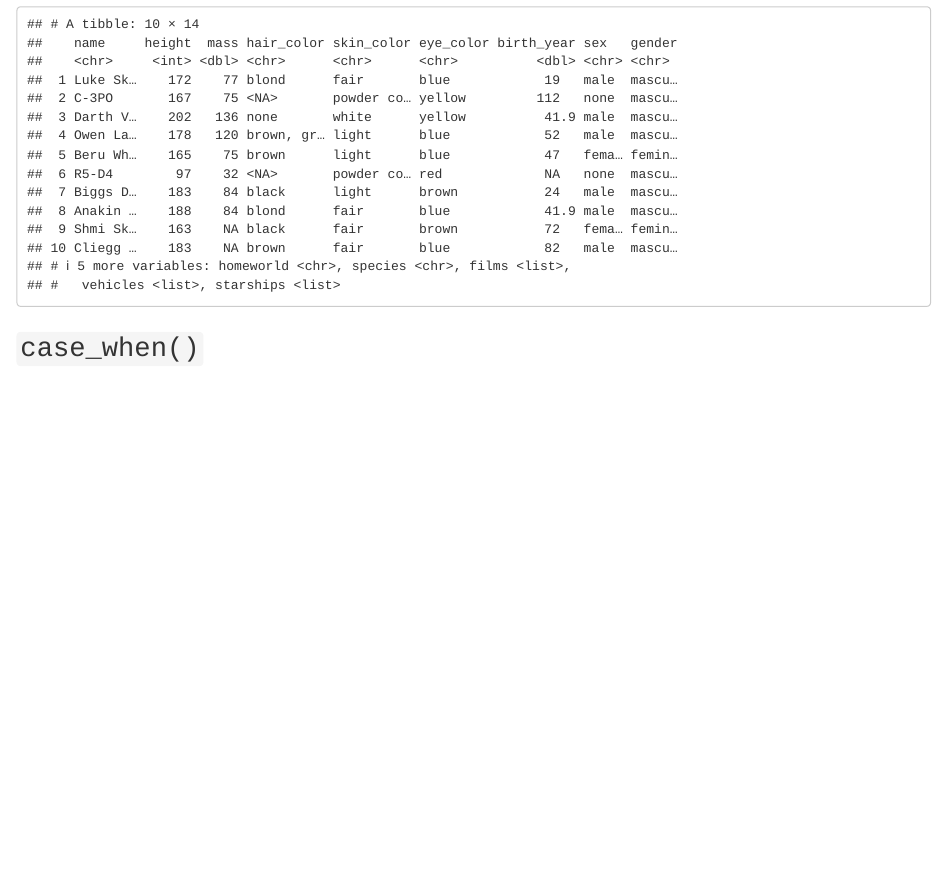
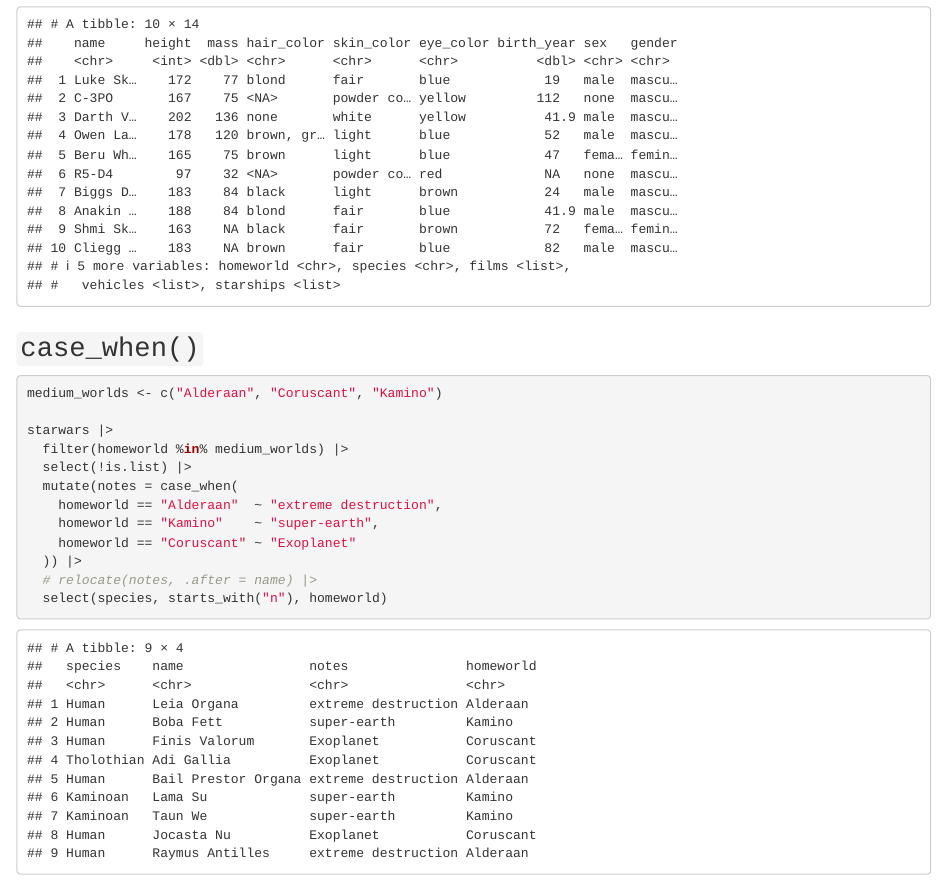
Before and after one commit to libjohn/workshop_rfun_iterate, an R Markdown document (02_regex_and_casewhen.Rmd): the page in a window 1100 px wide, from 1860 px down. Rendered offline with R 4.5, knitr and Pandoc, with nearby package versions.

Commit message:
regex case_when if_else

````diff
--- a/02_regex_and_casewhen.Rmd
+++ b/02_regex_and_casewhen.Rmd
@@ -51,5 +51,16 @@
 ## `case_when()`
 
 ```{r}
+medium_worlds <- c("Alderaan", "Coruscant", "Kamino")
 
+starwars |>
+  filter(homeworld %in% medium_worlds) |>
+  select(!is.list) |>
+  mutate(notes = case_when(
+    homeworld == "Alderaan"  ~ "extreme destruction",
+    homeworld == "Kamino"    ~ "super-earth",
+    homeworld == "Coruscant" ~ "Exoplanet"
+  )) |>
+  # relocate(notes, .after = name) |>
+  select(species, starts_with("n"), homeworld)
 ```
````
Also changed, not shown: 02_regex_and_casewhen.nb.html.
